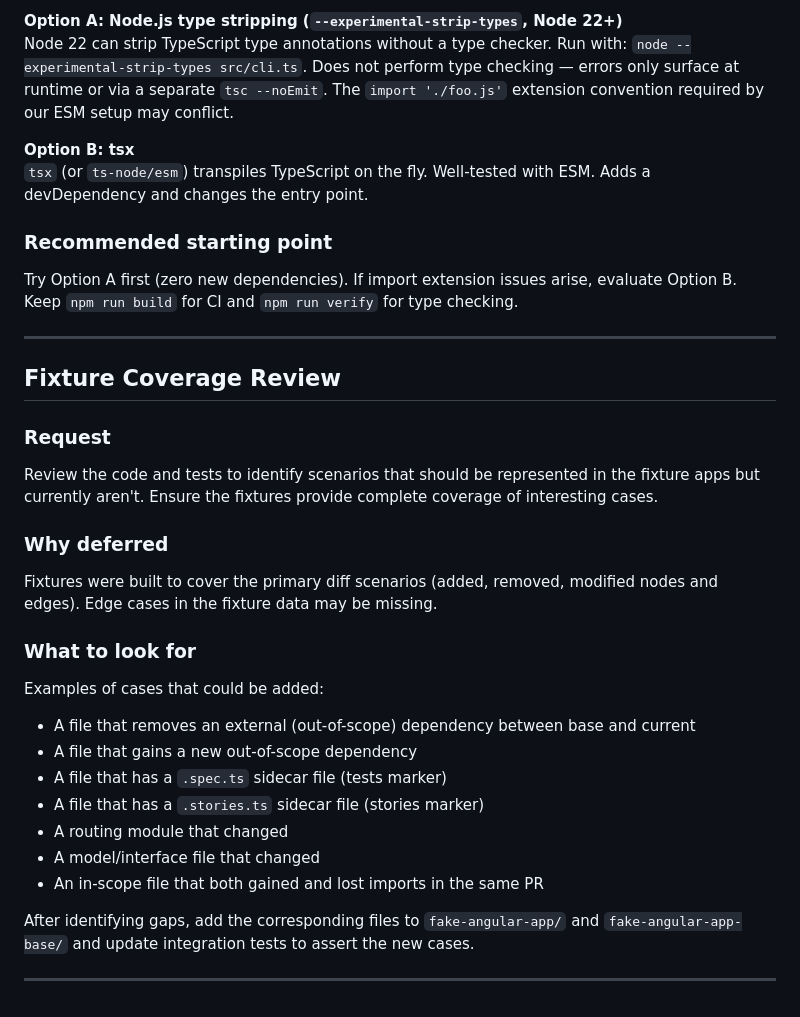
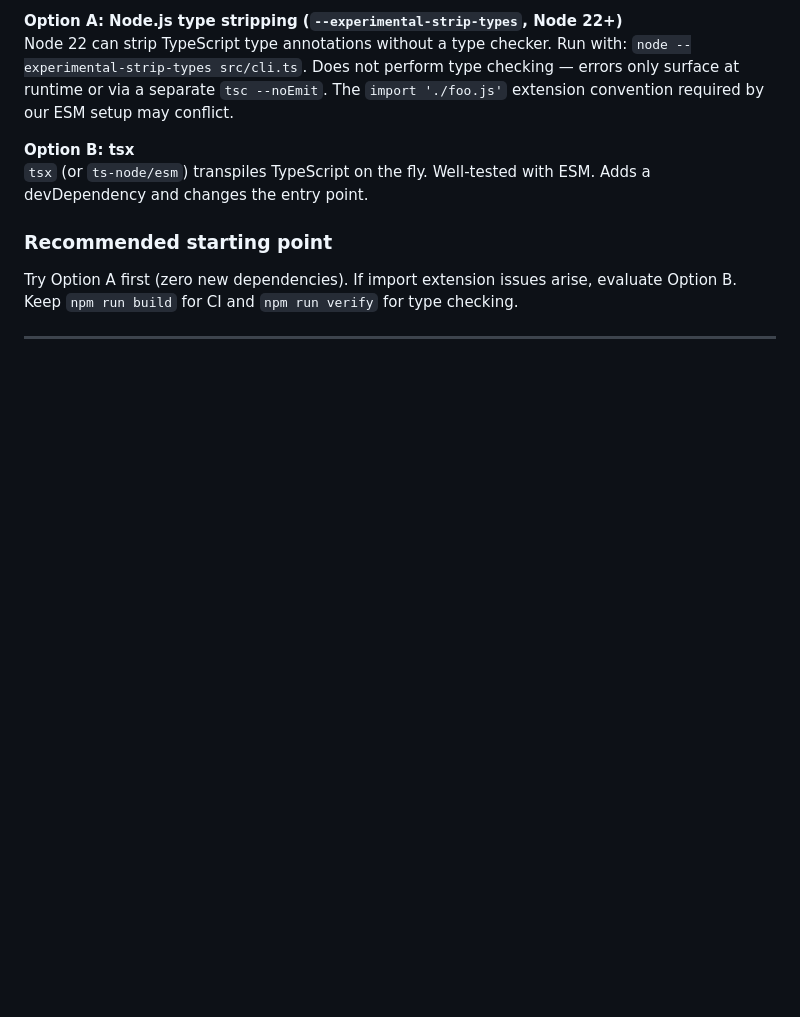
Before and after one commit to tstapleton/diff-diagram, a Markdown page: docs/backlog.md, the part around the change. Rendered like a GitHub page; blank space fills up the shorter version.

Commit message:
docs: remove completed fixture coverage item from backlog
Co-Authored-By: Claude Sonnet 4.6 <noreply@anthropic.com>

```diff
--- a/docs/backlog.md
+++ b/docs/backlog.md
@@ -272,25 +272,3 @@ Node 22 can strip TypeScript type annotations without a type checker. Run with:
 Try Option A first (zero new dependencies). If import extension issues arise, evaluate Option B. Keep `npm run build` for CI and `npm run verify` for type checking.
 
 ---
-
-## Fixture Coverage Review
-
-### Request
-Review the code and tests to identify scenarios that should be represented in the fixture apps but currently aren't. Ensure the fixtures provide complete coverage of interesting cases.
-
-### Why deferred
-Fixtures were built to cover the primary diff scenarios (added, removed, modified nodes and edges). Edge cases in the fixture data may be missing.
-
-### What to look for
-Examples of cases that could be added:
-- A file that removes an external (out-of-scope) dependency between base and current
-- A file that gains a new out-of-scope dependency
-- A file that has a `.spec.ts` sidecar file (tests marker)
-- A file that has a `.stories.ts` sidecar file (stories marker)
-- A routing module that changed
-- A model/interface file that changed
-- An in-scope file that both gained and lost imports in the same PR
-
-After identifying gaps, add the corresponding files to `fake-angular-app/` and `fake-angular-app-base/` and update integration tests to assert the new cases.
-
----
```
